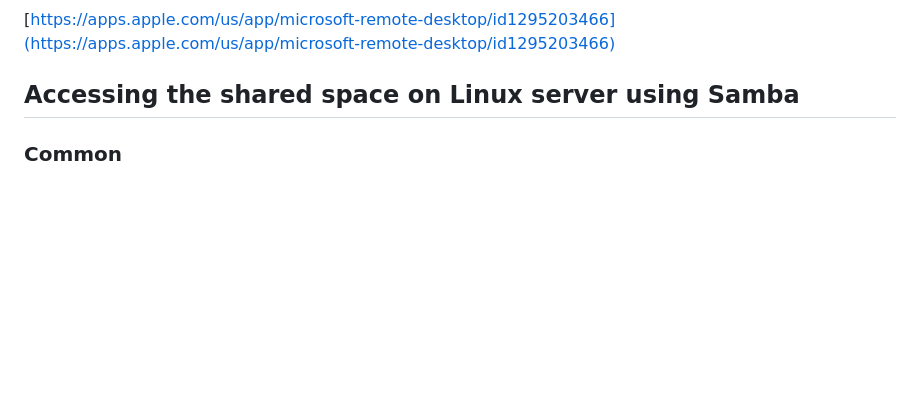
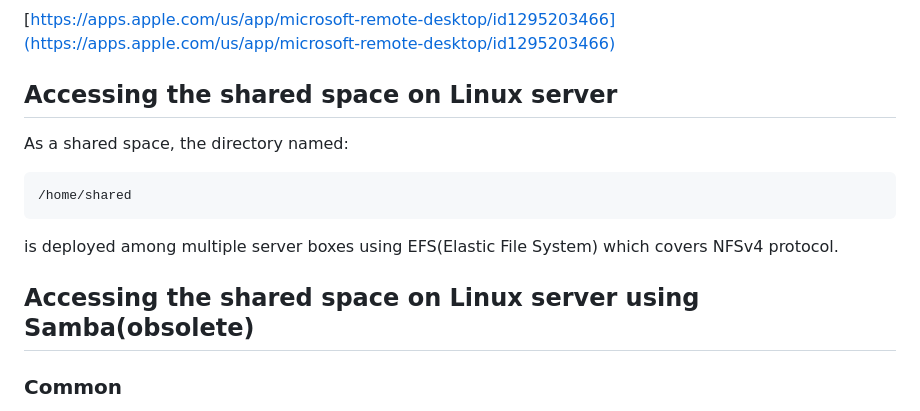
Before and after one commit to HopkinsIDD/flepimop-documentation, a Markdown page: how-to/how-to-run/running-with-rstudio-server-on-aws-ec2.md, the part around the change. Rendered like a GitHub page; blank space fills up the shorter version.

Commit message:
GitBook: [#21] No subject

````diff
--- a/how-to/how-to-run/running-with-rstudio-server-on-aws-ec2.md
+++ b/how-to/how-to-run/running-with-rstudio-server-on-aws-ec2.md
@@ -63,7 +63,17 @@ For Mac users, the below RDP software is recommented:
 
 [https://apps.apple.com/us/app/microsoft-remote-desktop/id1295203466](https://apps.apple.com/us/app/microsoft-remote-desktop/id1295203466)
 
-## Accessing the shared space on Linux server using Samba
+## Accessing the shared space on Linux server
+
+As a shared space, the directory named:
+
+```
+/home/shared
+```
+
+is deployed among multiple server boxes using EFS(Elastic File System) which covers NFSv4 protocol. &#x20;
+
+## Accessing the shared space on Linux server using Samba(obsolete)
 
 ### Common
 
````
